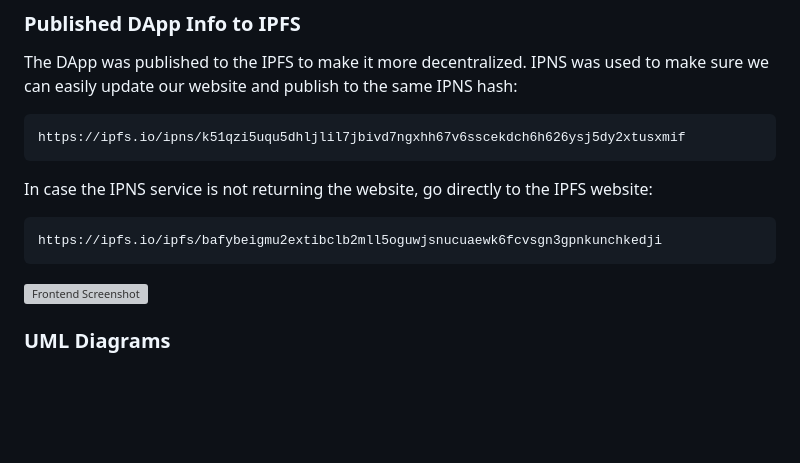
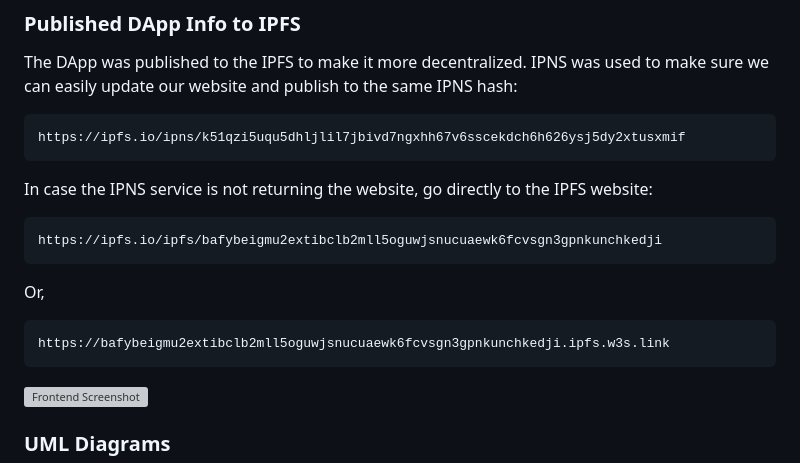
Before and after one commit to deep-blue-sea-7/supply-chain-tracking-dapp, a Markdown page: README.md, the part around the change. GitHub-like rendering; blank space fills up the shorter version; grey boxes are pictures that could not be loaded.

Commit message:
additional IPFS links

````diff
--- a/README.md
+++ b/README.md
@@ -42,6 +42,12 @@ In case the IPNS service is not returning the website, go directly to the IPFS w
 
 ```
 https://ipfs.io/ipfs/bafybeigmu2extibclb2mll5oguwjsnucuaewk6fcvsgn3gpnkunchkedji
+```
+
+Or,
+
+```
+https://bafybeigmu2extibclb2mll5oguwjsnucuaewk6fcvsgn3gpnkunchkedji.ipfs.w3s.link
 ```
 
 ![Frontend Screenshot](/images/dapp-frontend.png)
````
